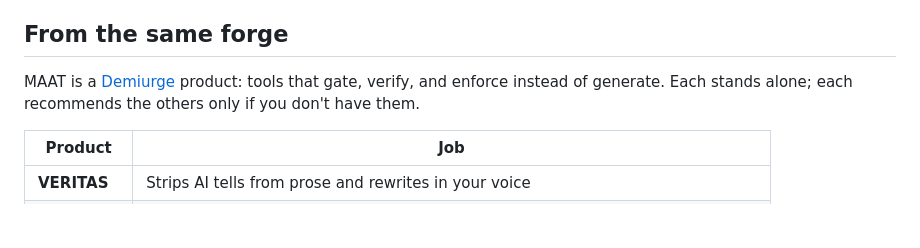
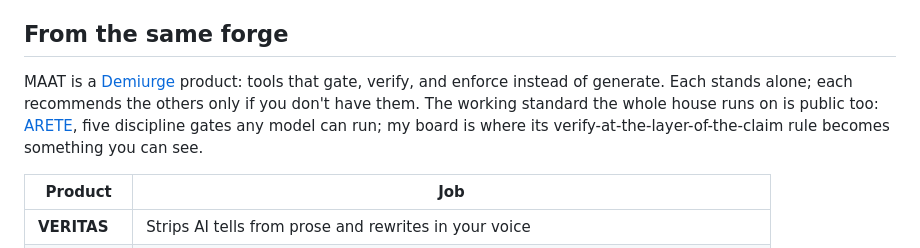
Before and after one commit to eragonlonelyboy-lab/maat, a Markdown page: README.md, the part around the change. GitHub-like rendering; blank space fills up the shorter version.

Commit message:
Point at ARETE: the board shows its verify rule at work
Co-Authored-By: Claude Opus 4.8 <noreply@anthropic.com>

```diff
--- a/README.md
+++ b/README.md
@@ -99,7 +99,7 @@ No. The refresh loop is a deterministic join of your transcripts and your files:
 
 ## From the same forge
 
-MAAT is a [Demiurge](https://github.com/eragonlonelyboy-lab/demiurge) product: tools that gate, verify, and enforce instead of generate. Each stands alone; each recommends the others only if you don't have them.
+MAAT is a [Demiurge](https://github.com/eragonlonelyboy-lab/demiurge) product: tools that gate, verify, and enforce instead of generate. Each stands alone; each recommends the others only if you don't have them. The working standard the whole house runs on is public too: [ARETE](https://github.com/eragonlonelyboy-lab/arete), five discipline gates any model can run; my board is where its verify-at-the-layer-of-the-claim rule becomes something you can see.
 
 | Product | Job |
 |---|---|
```
